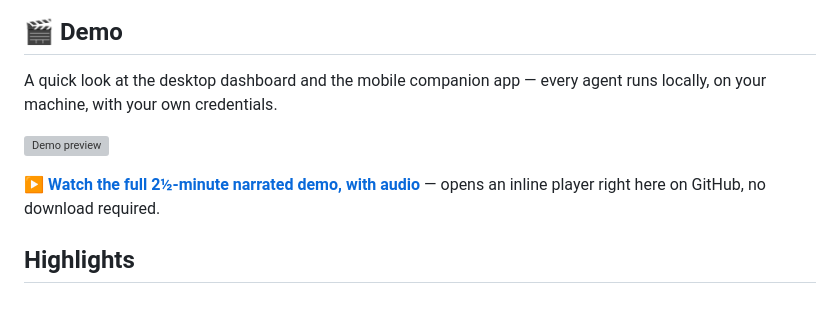
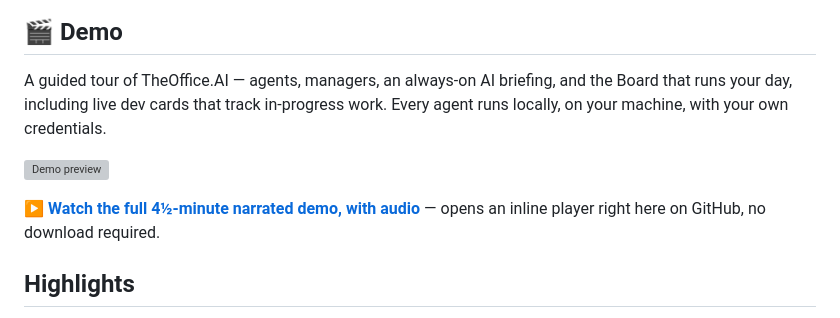
Before and after one commit to chcosta/TheOffice.AI, a Markdown page: README.md, the part around the change. GitHub-like rendering; grey boxes are pictures that could not be loaded.

Commit message:
Replace demo video with new cinematic board-centric tour
Swap in the new ~4.5-minute narrated demo highlighting agents, managers,
the always-on AI briefing, the Board, and live dev cards. Refresh the
preview poster to a board+dev-cards frame and update the README copy.

Co-authored-by: Copilot <223556219+Copilot@users.noreply.github.com>

```diff
--- a/README.md
+++ b/README.md
@@ -6,11 +6,11 @@ An intelligent orchestration platform for GitHub Copilot CLI agents. Schedule, m
 
 ## 🎬 Demo
 
-A quick look at the desktop dashboard and the mobile companion app — every agent runs locally, on your machine, with your own credentials.
+A guided tour of TheOffice.AI — agents, managers, an always-on AI briefing, and the Board that runs your day, including live dev cards that track in-progress work. Every agent runs locally, on your machine, with your own credentials.
 
 ![Demo preview](docs/demo-preview.webp)
 
-▶ **[Watch the full 2½-minute narrated demo, with audio](docs/theoffice-ai-demo.mp4)** — opens an inline player right here on GitHub, no download required.
+▶ **[Watch the full 4½-minute narrated demo, with audio](docs/theoffice-ai-demo.mp4)** — opens an inline player right here on GitHub, no download required.
 
 ## Highlights
 
```
